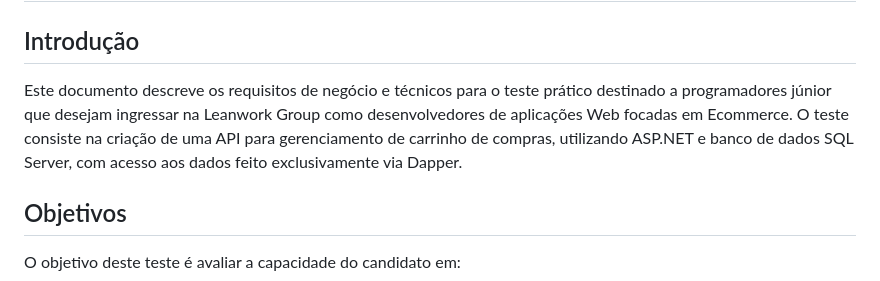
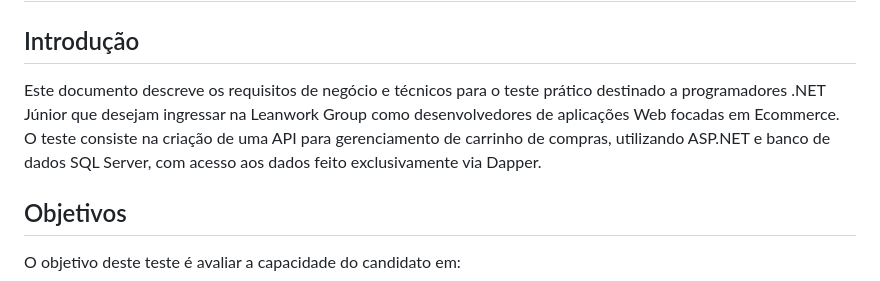
Before and after one commit to danvieira97/teste-dev-dotnet, a Markdown page: README.md, the part around the change. Rendered like a GitHub page.

```diff
--- a/README.md
+++ b/README.md
@@ -1,7 +1,7 @@
 # Dev Back End .NET JR - Documento de Requisitos
 
 ## Introdução
-Este documento descreve os requisitos de negócio e técnicos para o teste prático destinado a programadores júnior que desejam ingressar na Leanwork Group como desenvolvedores de aplicações Web focadas em Ecommerce. O teste consiste na criação de uma API para gerenciamento de carrinho de compras, utilizando ASP.NET e banco de dados SQL Server, com acesso aos dados feito exclusivamente via Dapper.
+Este documento descreve os requisitos de negócio e técnicos para o teste prático destinado a programadores .NET Júnior que desejam ingressar na Leanwork Group como desenvolvedores de aplicações Web focadas em Ecommerce. O teste consiste na criação de uma API para gerenciamento de carrinho de compras, utilizando ASP.NET e banco de dados SQL Server, com acesso aos dados feito exclusivamente via Dapper.
 
 ## Objetivos
 O objetivo deste teste é avaliar a capacidade do candidato em:
```
